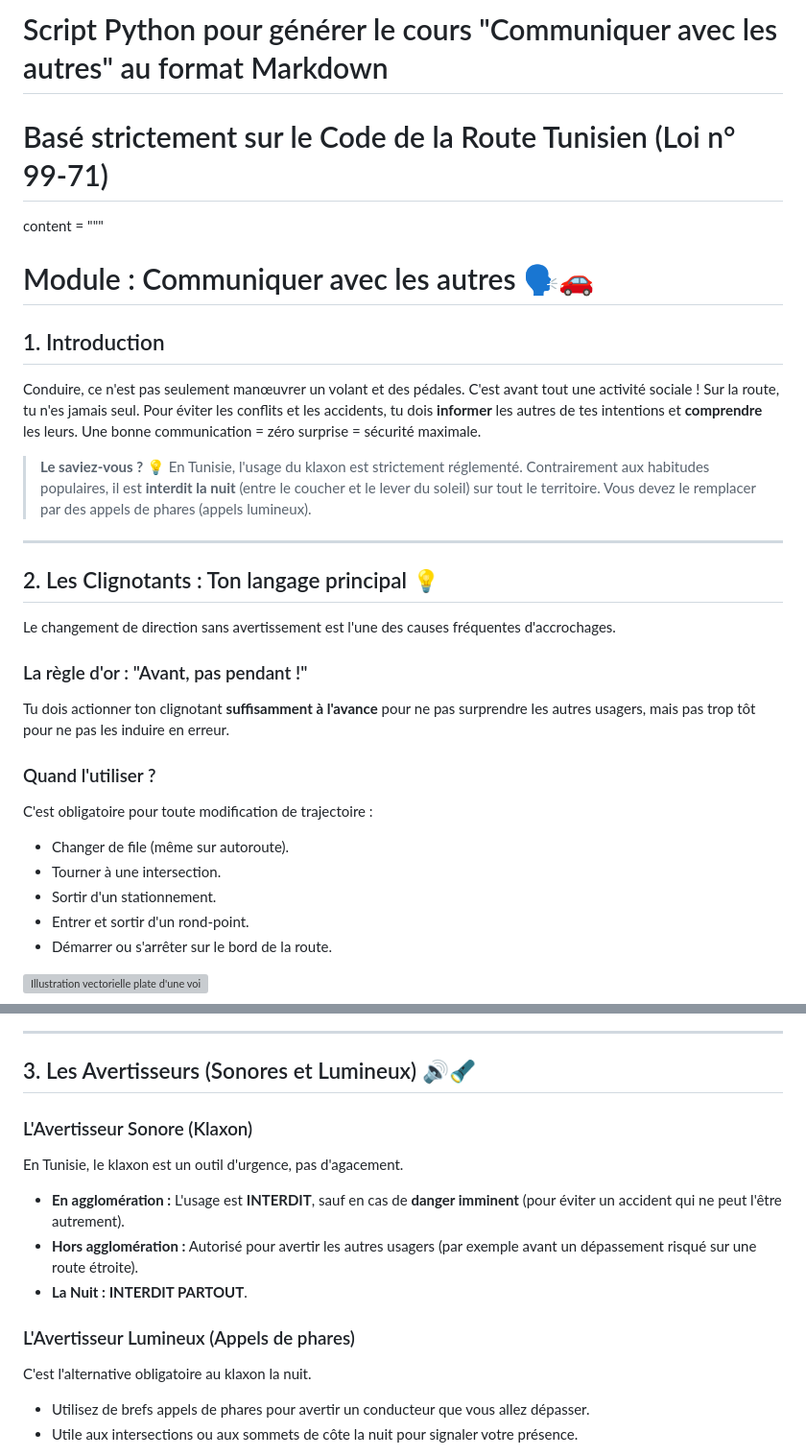
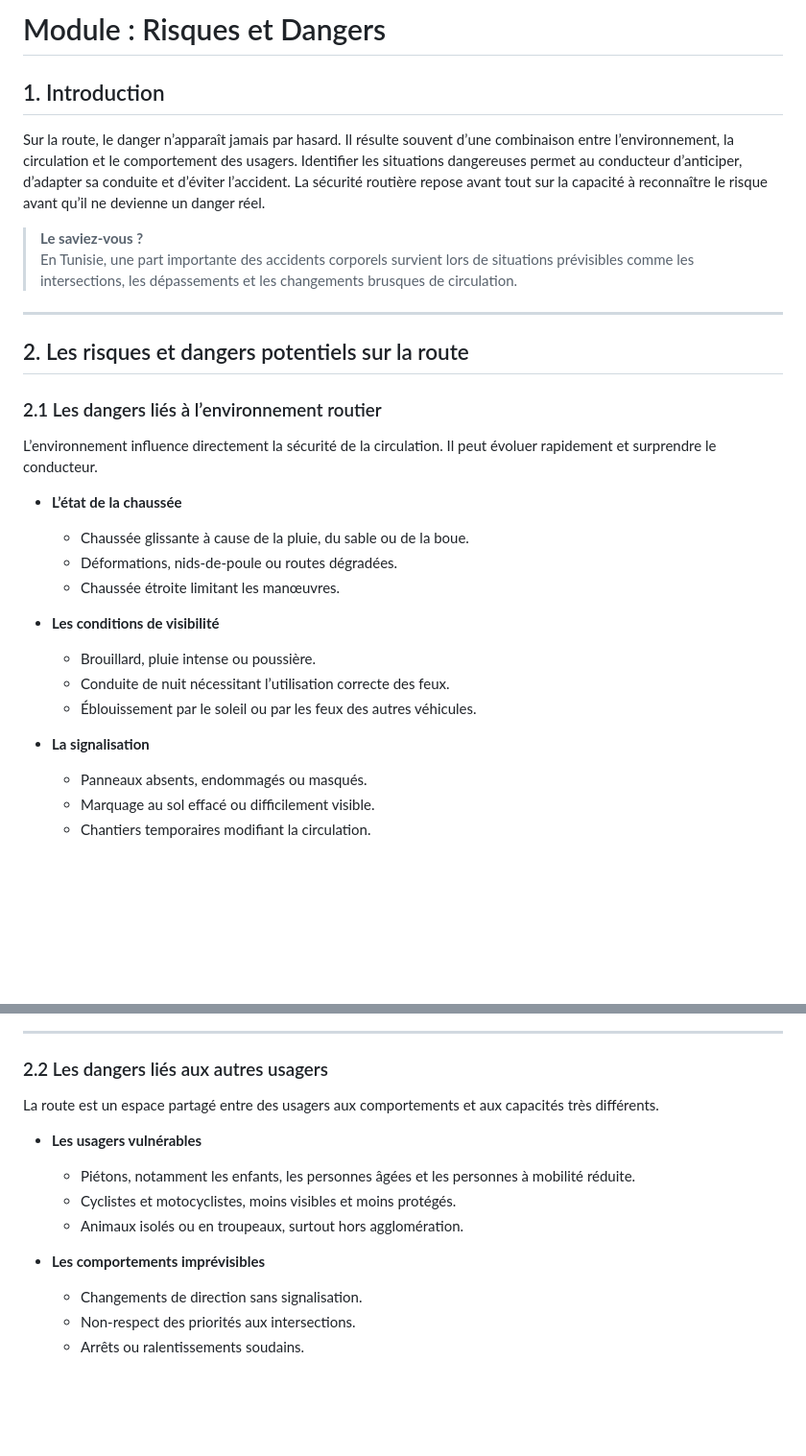
Before and after one commit to Bleach2222/code-de-la-route-cours, a Markdown page: README.md, 2 parts joined by grey strips. Shown at 96% size. GitHub-like rendering; blank space fills up the shorter version; grey boxes are pictures that could not be loaded.

```diff
--- a/README.md
+++ b/README.md
@@ -1,29 +1,32 @@
-# Script Python pour générer le cours "Communiquer avec les autres" au format Markdown
-# Basé strictement sur le Code de la Route Tunisien (Loi n° 99-71)
-
-content = """
-# Module : Communiquer avec les autres 🗣️🚗
+# Module : Risques et Dangers
 
 ## 1. Introduction
-Conduire, ce n'est pas seulement manœuvrer un volant et des pédales. C'est avant tout une activité sociale ! Sur la route, tu n'es jamais seul. Pour éviter les conflits et les accidents, tu dois **informer** les autres de tes intentions et **comprendre** les leurs. Une bonne communication = zéro surprise = sécurité maximale.
 
-> **Le saviez-vous ?** 💡
-> En Tunisie, l'usage du klaxon est strictement réglementé. Contrairement aux habitudes populaires, il est **interdit la nuit** (entre le coucher et le lever du soleil) sur tout le territoire. Vous devez le remplacer par des appels de phares (appels lumineux).
+Sur la route, le danger n’apparaît jamais par hasard. Il résulte souvent d’une combinaison entre l’environnement, la circulation et le comportement des usagers. Identifier les situations dangereuses permet au conducteur d’anticiper, d’adapter sa conduite et d’éviter l’accident. La sécurité routière repose avant tout sur la capacité à reconnaître le risque avant qu’il ne devienne un danger réel.
+
+> **Le saviez-vous ?**
+> En Tunisie, une part importante des accidents corporels survient lors de situations prévisibles comme les intersections, les dépassements et les changements brusques de circulation.
 
 ---
 
-## 2. Les Clignotants : Ton langage principal 💡
-Le changement de direction sans avertissement est l'une des causes fréquentes d'accrochages.
+## 2. Les risques et dangers potentiels sur la route
 
-### La règle d'or : "Avant, pas pendant !"
-Tu dois actionner ton clignotant **suffisamment à l'avance** pour ne pas surprendre les autres usagers, mais pas trop tôt pour ne pas les induire en erreur.
+### 2.1 Les dangers liés à l’environnement routier
 
-### Quand l'utiliser ?
-C'est obligatoire pour toute modification de trajectoire :
-* Changer de file (même sur autoroute).
-* Tourner à une intersection.
-* Sortir d'un stationnement.
-* Entrer et sortir d'un rond-point.
-* Démarrer ou s'arrêter sur le bord de la route.
+L’environnement influence directement la sécurité de la circulation. Il peut évoluer rapidement et surprendre le conducteur.
 
-![Illustration vectorielle plate d'une voiture orange mettant son clignotant gauche avant de tourner, vue de dessus, style éducatif](1_clignotant_action.jpg)
+* **L’état de la chaussée**
+  * Chaussée glissante à cause de la pluie, du sable ou de la boue.
+  * Déformations, nids-de-poule ou routes dégradées.
+  * Chaussée étroite limitant les manœuvres.
+
+* **Les conditions de visibilité**
+  * Brouillard, pluie intense ou poussière.
+  * Conduite de nuit nécessitant l’utilisation correcte des feux.
+  * Éblouissement par le soleil ou par les feux des autres véhicules.
+
+* **La signalisation**
+  * Panneaux absents, endommagés ou masqués.
+  * Marquage au sol effacé ou difficilement visible.
+  * Chantiers temporaires modifiant la circulation.
+
@@ -30,17 +34,17 @@ C'est obligatoire pour toute modification de trajectoire :
 
 ---
 
-## 3. Les Avertisseurs (Sonores et Lumineux) 🔊🔦
+### 2.2 Les dangers liés aux autres usagers
 
-### L'Avertisseur Sonore (Klaxon)
-En Tunisie, le klaxon est un outil d'urgence, pas d'agacement.
+La route est un espace partagé entre des usagers aux comportements et aux capacités très différents.
 
-* **En agglomération :** L'usage est **INTERDIT**, sauf en cas de **danger imminent** (pour éviter un accident qui ne peut l'être autrement).
-* **Hors agglomération :** Autorisé pour avertir les autres usagers (par exemple avant un dépassement risqué sur une route étroite).
-* **La Nuit :** **INTERDIT PARTOUT**.
+* **Les usagers vulnérables**
+  * Piétons, notamment les enfants, les personnes âgées et les personnes à mobilité réduite.
+  * Cyclistes et motocyclistes, moins visibles et moins protégés.
+  * Animaux isolés ou en troupeaux, surtout hors agglomération.
 
-### L'Avertisseur Lumineux (Appels de phares)
-C'est l'alternative obligatoire au klaxon la nuit.
-* Utilisez de brefs appels de phares pour avertir un conducteur que vous allez dépasser.
-* Utile aux intersections ou aux sommets de côte la nuit pour signaler votre présence.
+* **Les comportements imprévisibles**
+  * Changements de direction sans signalisation.
+  * Non-respect des priorités aux intersections.
+  * Arrêts ou ralentissements soudains.
 
```
Also changed, not shown: other parts of README.md (+63 -51 lines).
